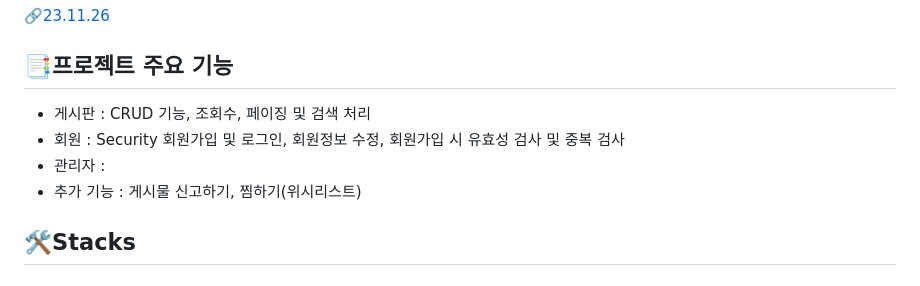
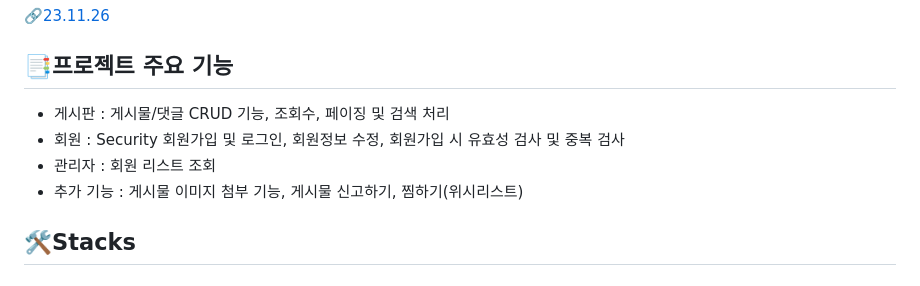
Before and after one commit to Dawnnote/JungleBook, a Markdown page: README.md, the part around the change. GitHub-like rendering.

Commit message:
Update README.md
11/30 관리자 기능 추가

```diff
--- a/README.md
+++ b/README.md
@@ -37,10 +37,10 @@
 ## 📑프로젝트 주요 기능
 
 
-- 게시판 : CRUD 기능, 조회수, 페이징 및 검색 처리
+- 게시판 : 게시물/댓글 CRUD 기능, 조회수, 페이징 및 검색 처리
 - 회원 : Security 회원가입 및 로그인, 회원정보 수정, 회원가입 시 유효성 검사 및 중복 검사
-- 관리자 :
-- 추가 기능 : 게시물 신고하기, 찜하기(위시리스트)
+- 관리자 : 회원 리스트 조회
+- 추가 기능 : 게시물 이미지 첨부 기능, 게시물 신고하기, 찜하기(위시리스트)
 
 ## 🛠️Stacks
 
```
